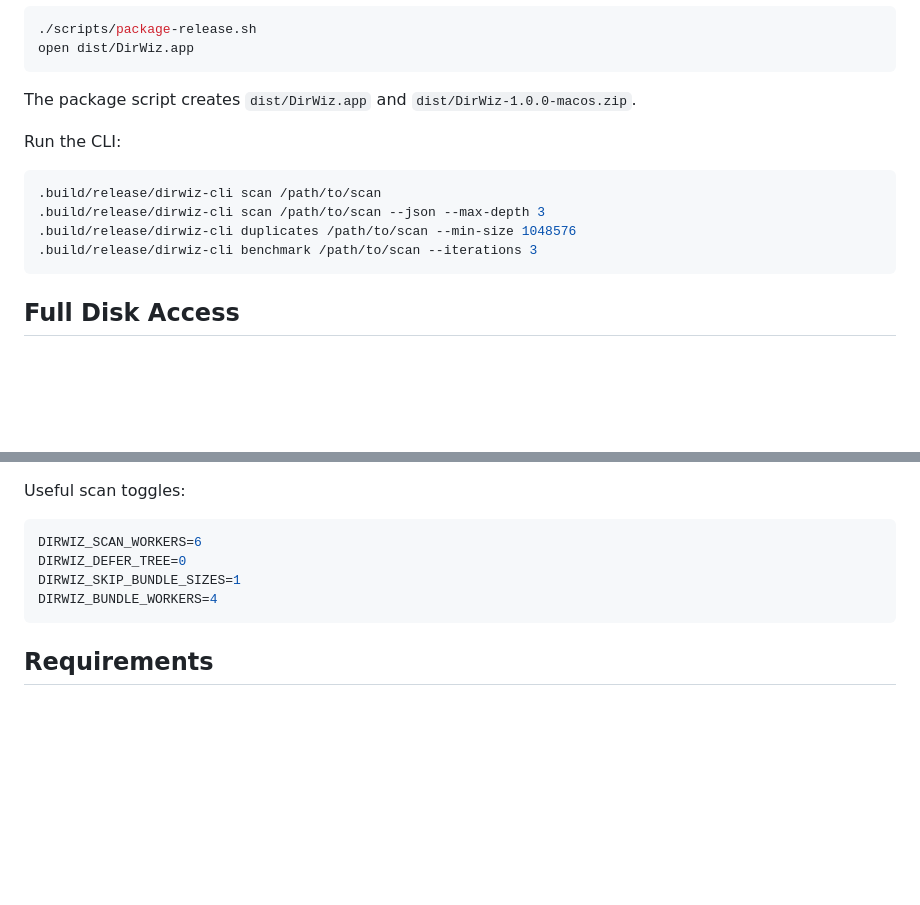
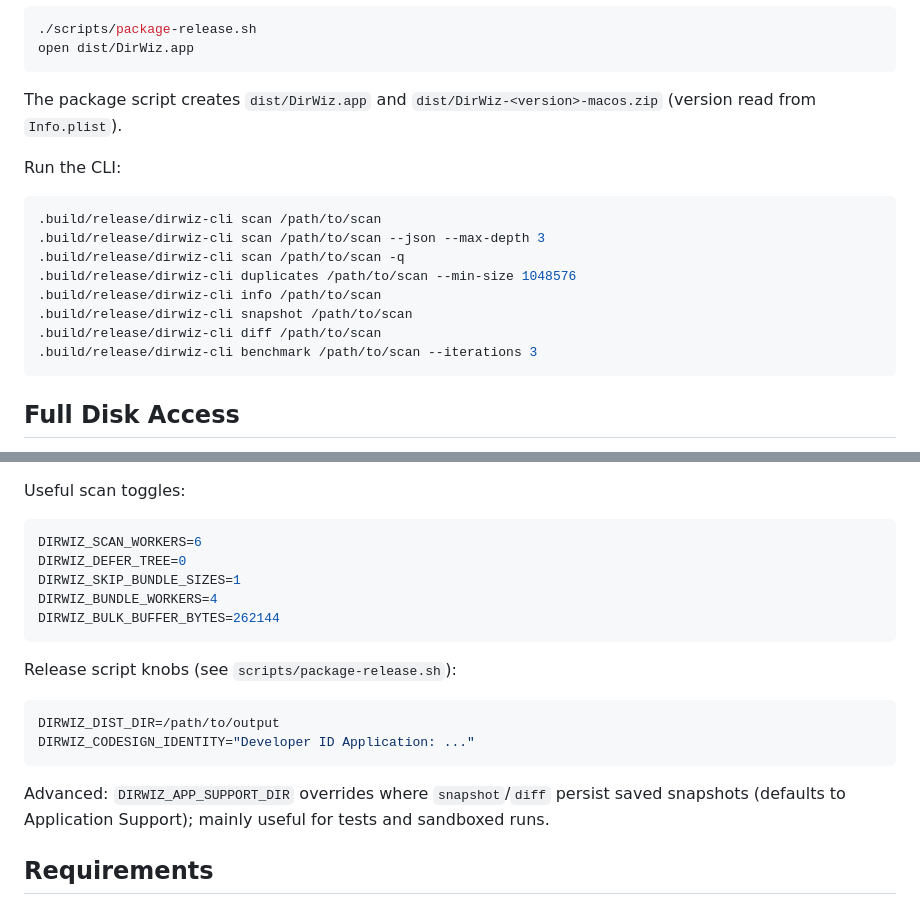
Before and after one commit to okturan/dirwiz, a Markdown page: README.md, 2 parts joined by grey strips. Rendered like a GitHub page; blank space fills up the shorter version.

Commit message:
Update README CLI examples and env vars
- Release zip filename now shows <version> instead of a hardcoded
  1.0.0 (the script derives it from Info.plist).
- CLI example block was missing info, snapshot, diff (shipped in an
  earlier plan) and -q.
- Env var list was missing DIRWIZ_BULK_BUFFER_BYTES and the release
  knobs DIRWIZ_DIST_DIR/DIRWIZ_CODESIGN_IDENTITY; added a one-line
  advanced note on DIRWIZ_APP_SUPPORT_DIR.

````diff
--- a/README.md
+++ b/README.md
@@ -42,14 +42,18 @@ Build a release app bundle:
 open dist/DirWiz.app
 ```
 
-The package script creates `dist/DirWiz.app` and `dist/DirWiz-1.0.0-macos.zip`.
+The package script creates `dist/DirWiz.app` and `dist/DirWiz-<version>-macos.zip` (version read from `Info.plist`).
 
 Run the CLI:
 
 ```bash
 .build/release/dirwiz-cli scan /path/to/scan
 .build/release/dirwiz-cli scan /path/to/scan --json --max-depth 3
+.build/release/dirwiz-cli scan /path/to/scan -q
 .build/release/dirwiz-cli duplicates /path/to/scan --min-size 1048576
+.build/release/dirwiz-cli info /path/to/scan
+.build/release/dirwiz-cli snapshot /path/to/scan
+.build/release/dirwiz-cli diff /path/to/scan
 .build/release/dirwiz-cli benchmark /path/to/scan --iterations 3
 ```
 
@@ -93,7 +97,17 @@ DIRWIZ_SCAN_WORKERS=6
 DIRWIZ_DEFER_TREE=0
 DIRWIZ_SKIP_BUNDLE_SIZES=1
 DIRWIZ_BUNDLE_WORKERS=4
+DIRWIZ_BULK_BUFFER_BYTES=262144
 ```
+
+Release script knobs (see `scripts/package-release.sh`):
+
+```bash
+DIRWIZ_DIST_DIR=/path/to/output
+DIRWIZ_CODESIGN_IDENTITY="Developer ID Application: ..."
+```
+
+Advanced: `DIRWIZ_APP_SUPPORT_DIR` overrides where `snapshot`/`diff` persist saved snapshots (defaults to Application Support); mainly useful for tests and sandboxed runs.
 
 ## Requirements
 
````
